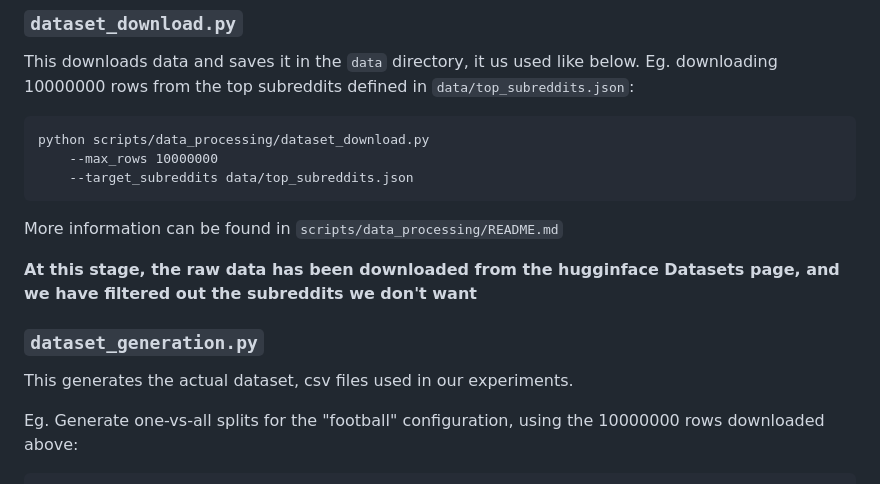
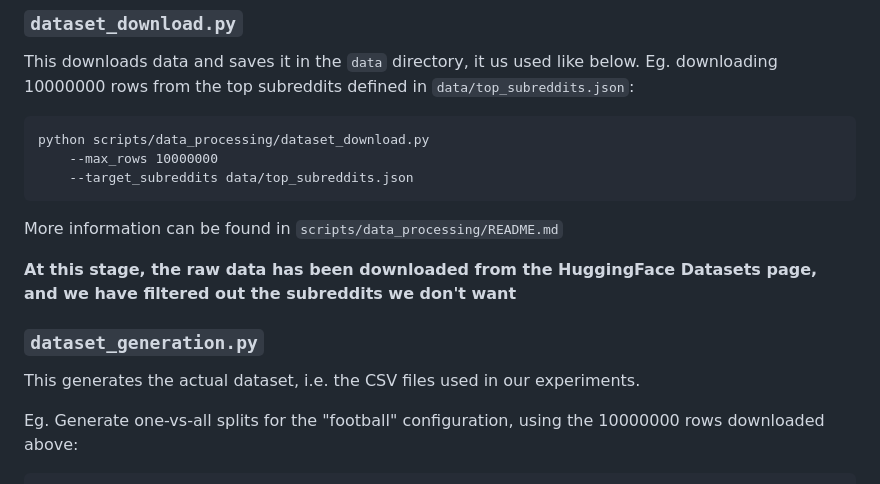
Before and after one commit to alan-turing-institute/ARC-TIGERS, a Markdown page: scripts/README.md, the part around one of its changes. Drawn GitHub-style.

````diff
--- a/scripts/README.md
+++ b/scripts/README.md
@@ -15,11 +15,11 @@ python scripts/data_processing/dataset_download.py
 ```
 More information can be found in `scripts/data_processing/README.md`
 
-**At this stage, the raw data has been downloaded from the hugginface Datasets page, and we have filtered out the subreddits we don't want**
+**At this stage, the raw data has been downloaded from the HuggingFace Datasets page, and we have filtered out the subreddits we don't want**
 
 ### `dataset_generation.py`
 
-This generates the actual dataset, csv files used in our experiments.
+This generates the actual dataset, i.e. the CSV files used in our experiments.
 
 Eg. Generate one-vs-all splits for the "football" configuration, using the 10000000 rows downloaded above:
 ```
````
Also changed, not shown: other parts of scripts/README.md (+3 -3 lines).
